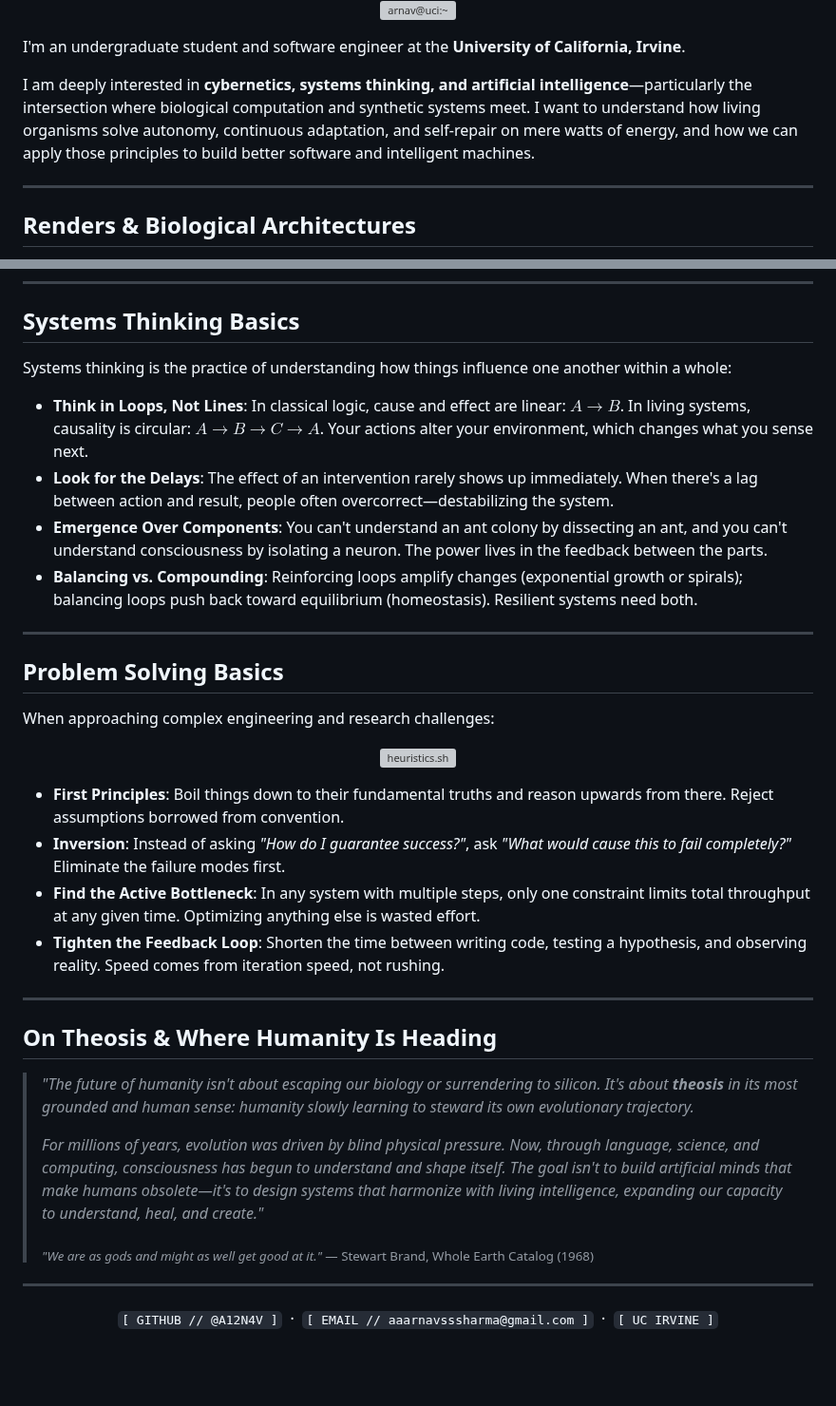
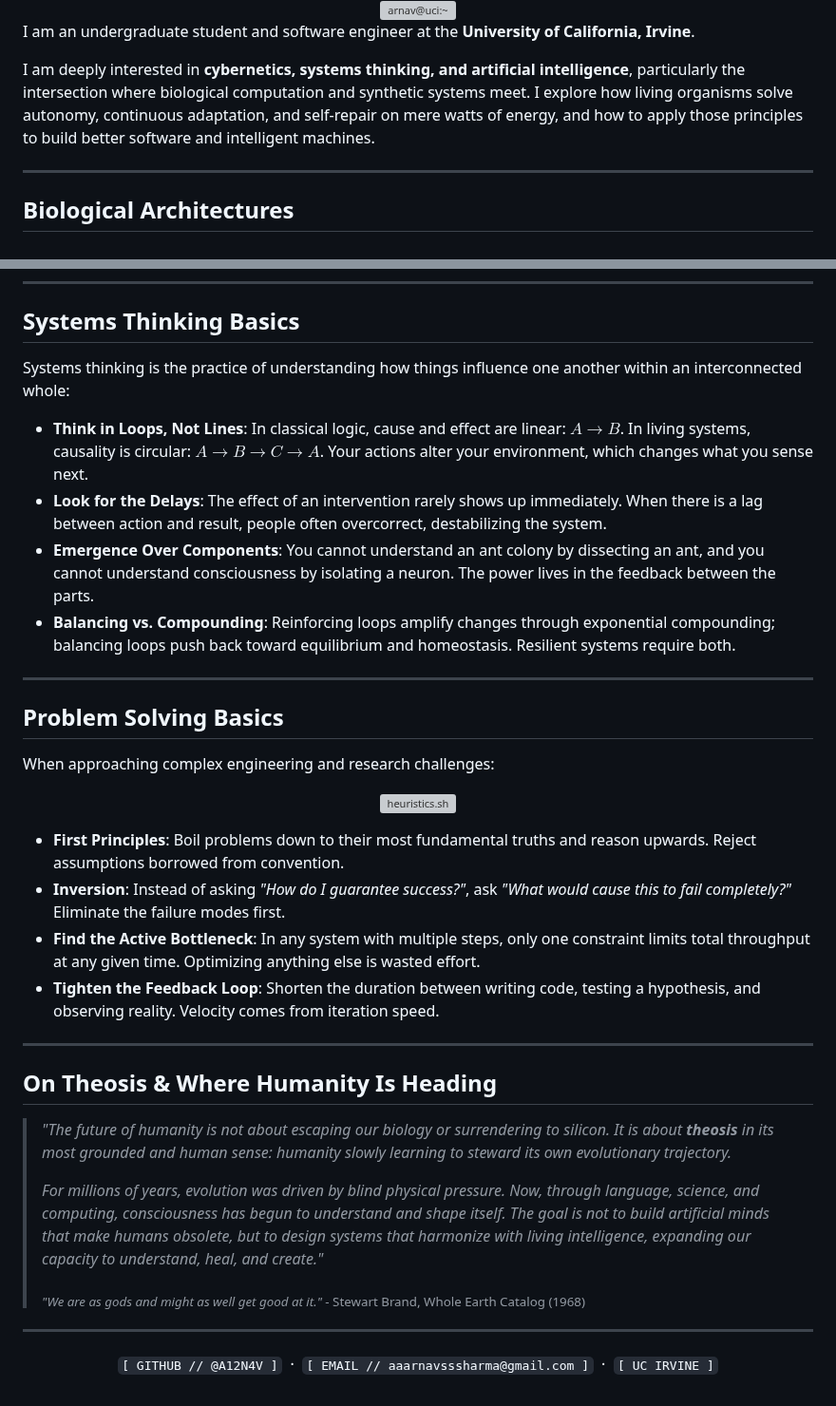
Before and after one commit to A12N4V/A12N4V, a Markdown page: README.md, 2 parts joined by grey strips. Shown at 95% size. Drawn GitHub-style; blank space fills up the shorter version; grey boxes are pictures that could not be loaded.

Commit message:
feat: absolute black backdrop, gothic title banner, homonin renders, zero em dashes

```diff
--- a/README.md
+++ b/README.md
@@ -10,11 +7,12 @@
   <img src="assets/terminal_bio.svg" width="100%" alt="arnav@uci:~" />
-</p>
 
-I'm an undergraduate student and software engineer at the **University of California, Irvine**.
+</div>
 
-I am deeply interested in **cybernetics, systems thinking, and artificial intelligence**—particularly the intersection where biological computation and synthetic systems meet. I want to understand how living organisms solve autonomy, continuous adaptation, and self-repair on mere watts of energy, and how we can apply those principles to build better software and intelligent machines.
+I am an undergraduate student and software engineer at the **University of California, Irvine**.
+
+I am deeply interested in **cybernetics, systems thinking, and artificial intelligence**, particularly the intersection where biological computation and synthetic systems meet. I explore how living organisms solve autonomy, continuous adaptation, and self-repair on mere watts of energy, and how to apply those principles to build better software and intelligent machines.
 
 ---
 
-## Renders & Biological Architectures
+## Biological Architectures
 
@@ -53,12 +49,12 @@ These are authentic anatomical and neural studies from my work in computational
 
 ## Systems Thinking Basics
 
-Systems thinking is the practice of understanding how things influence one another within a whole:
+Systems thinking is the practice of understanding how things influence one another within an interconnected whole:
 
 - **Think in Loops, Not Lines**: In classical logic, cause and effect are linear: $A \to B$. In living systems, causality is circular: $A \to B \to C \to A$. Your actions alter your environment, which changes what you sense next.
-- **Look for the Delays**: The effect of an intervention rarely shows up immediately. When there's a lag between action and result, people often overcorrect—destabilizing the system.
-- **Emergence Over Components**: You can't understand an ant colony by dissecting an ant, and you can't understand consciousness by isolating a neuron. The power lives in the feedback between the parts.
-- **Balancing vs. Compounding**: Reinforcing loops amplify changes (exponential growth or spirals); balancing loops push back toward equilibrium (homeostasis). Resilient systems need both.
+- **Look for the Delays**: The effect of an intervention rarely shows up immediately. When there is a lag between action and result, people often overcorrect, destabilizing the system.
+- **Emergence Over Components**: You cannot understand an ant colony by dissecting an ant, and you cannot understand consciousness by isolating a neuron. The power lives in the feedback between the parts.
+- **Balancing vs. Compounding**: Reinforcing loops amplify changes through exponential compounding; balancing loops push back toward equilibrium and homeostasis. Resilient systems require both.
 
 ---
 
@@ -70,20 +66,20 @@ When approaching complex engineering and research challenges:
   <img src="assets/terminal_problem_solving.svg" width="100%" alt="heuristics.sh" />
 </p>
 
-- **First Principles**: Boil things down to their fundamental truths and reason upwards from there. Reject assumptions borrowed from convention.
+- **First Principles**: Boil problems down to their most fundamental truths and reason upwards. Reject assumptions borrowed from convention.
 - **Inversion**: Instead of asking *"How do I guarantee success?"*, ask *"What would cause this to fail completely?"* Eliminate the failure modes first.
 - **Find the Active Bottleneck**: In any system with multiple steps, only one constraint limits total throughput at any given time. Optimizing anything else is wasted effort.
-- **Tighten the Feedback Loop**: Shorten the time between writing code, testing a hypothesis, and observing reality. Speed comes from iteration speed, not rushing.
+- **Tighten the Feedback Loop**: Shorten the duration between writing code, testing a hypothesis, and observing reality. Velocity comes from iteration speed.
 
 ---
 
 ## On Theosis & Where Humanity Is Heading
 
-> *"The future of humanity isn't about escaping our biology or surrendering to silicon. It's about **theosis** in its most grounded and human sense: humanity slowly learning to steward its own evolutionary trajectory.*
+> *"The future of humanity is not about escaping our biology or surrendering to silicon. It is about **theosis** in its most grounded and human sense: humanity slowly learning to steward its own evolutionary trajectory.*
 >
-> *For millions of years, evolution was driven by blind physical pressure. Now, through language, science, and computing, consciousness has begun to understand and shape itself. The goal isn't to build artificial minds that make humans obsolete—it's to design systems that harmonize with living intelligence, expanding our capacity to understand, heal, and create."*
+> *For millions of years, evolution was driven by blind physical pressure. Now, through language, science, and computing, consciousness has begun to understand and shape itself. The goal is not to build artificial minds that make humans obsolete, but to design systems that harmonize with living intelligence, expanding our capacity to understand, heal, and create."*
 >
-> <sub>*"We are as gods and might as well get good at it."* — Stewart Brand, Whole Earth Catalog (1968)</sub>
+> <sub>*"We are as gods and might as well get good at it."* - Stewart Brand, Whole Earth Catalog (1968)</sub>
 
 ---
 
```
Also changed, not shown: other parts of README.md (+21 -26 lines), assets/brain_square.jpg, assets/cajal_purkinje_square.jpg, assets/synapses_square.jpg, 2 other files.
